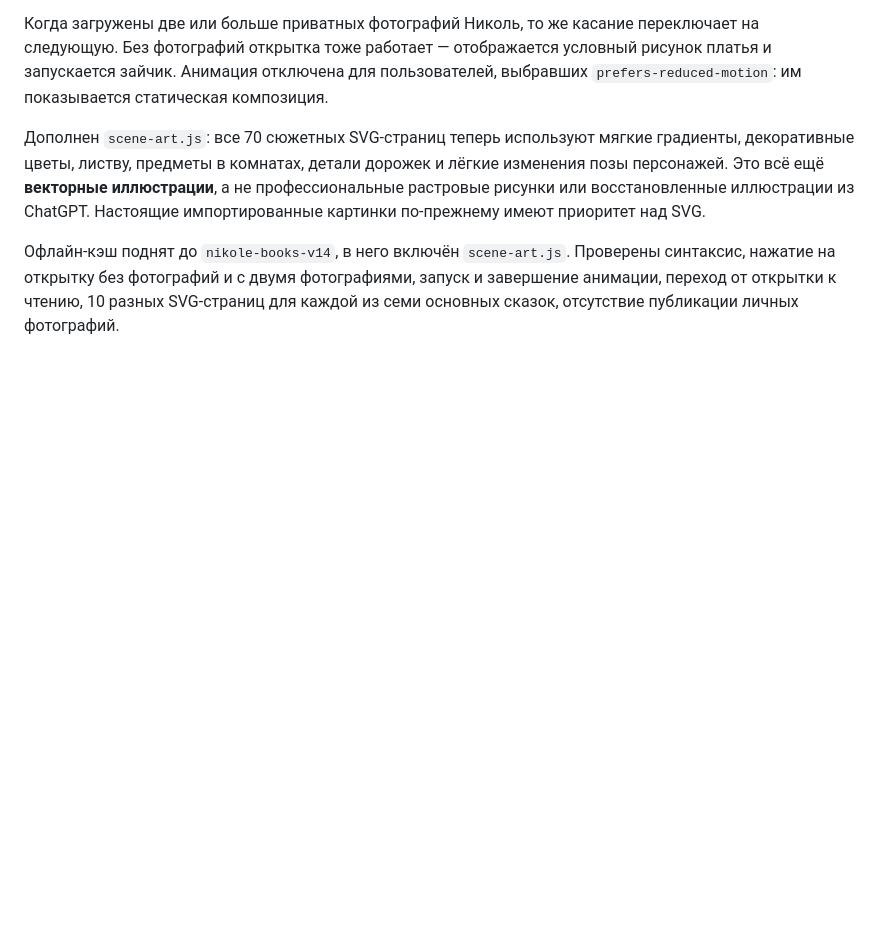
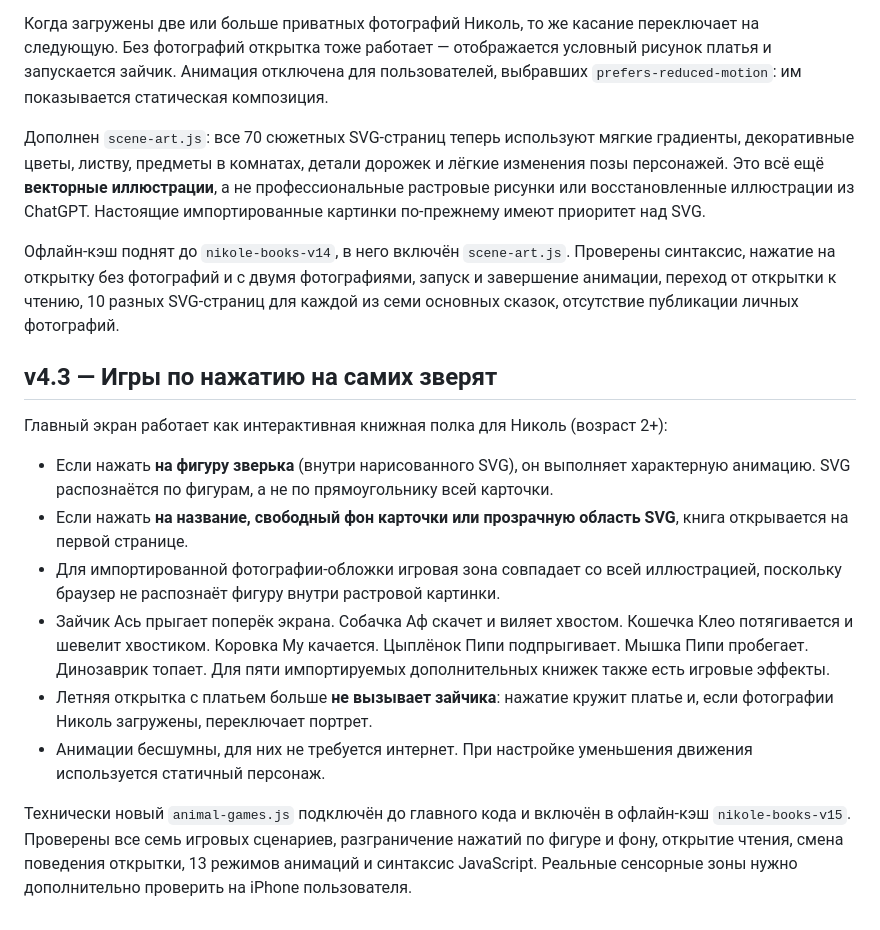
Before and after one commit to jaegermaxim-beep/moi-dela, a Markdown page: nikole-library/README.md, the part around the change. Drawn GitHub-style; blank space fills up the shorter version.

Commit message:
Document animal touch vs book-opening behavior and toddler interaction tests

```diff
--- a/nikole-library/README.md
+++ b/nikole-library/README.md
@@ -117,3 +117,16 @@
 Дополнен `scene-art.js`: все 70 сюжетных SVG-страниц теперь используют мягкие градиенты, декоративные цветы, листву, предметы в комнатах, детали дорожек и лёгкие изменения позы персонажей. Это всё ещё **векторные иллюстрации**, а не профессиональные растровые рисунки или восстановленные иллюстрации из ChatGPT. Настоящие импортированные картинки по-прежнему имеют приоритет над SVG.
 
 Офлайн-кэш поднят до `nikole-books-v14`, в него включён `scene-art.js`. Проверены синтаксис, нажатие на открытку без фотографий и с двумя фотографиями, запуск и завершение анимации, переход от открытки к чтению, 10 разных SVG-страниц для каждой из семи основных сказок, отсутствие публикации личных фотографий.
+
+
+## v4.3 — Игры по нажатию на самих зверят
+
+Главный экран работает как интерактивная книжная полка для Николь (возраст 2+):
+- Если нажать **на фигуру зверька** (внутри нарисованного SVG), он выполняет характерную анимацию. SVG распознаётся по фигурам, а не по прямоугольнику всей карточки.
+- Если нажать **на название, свободный фон карточки или прозрачную область SVG**, книга открывается на первой странице.
+- Для импортированной фотографии-обложки игровая зона совпадает со всей иллюстрацией, поскольку браузер не распознаёт фигуру внутри растровой картинки.
+- Зайчик Ась прыгает поперёк экрана. Собачка Аф скачет и виляет хвостом. Кошечка Клео потягивается и шевелит хвостиком. Коровка Му качается. Цыплёнок Пипи подпрыгивает. Мышка Пипи пробегает. Динозаврик топает. Для пяти импортируемых дополнительных книжек также есть игровые эффекты.
+- Летняя открытка с платьем больше **не вызывает зайчика**: нажатие кружит платье и, если фотографии Николь загружены, переключает портрет.
+- Анимации бесшумны, для них не требуется интернет. При настройке уменьшения движения используется статичный персонаж.
+
+Технически новый `animal-games.js` подключён до главного кода и включён в офлайн-кэш `nikole-books-v15`. Проверены все семь игровых сценариев, разграничение нажатий по фигуре и фону, открытие чтения, смена поведения открытки, 13 режимов анимаций и синтаксис JavaScript. Реальные сенсорные зоны нужно дополнительно проверить на iPhone пользователя.
```
